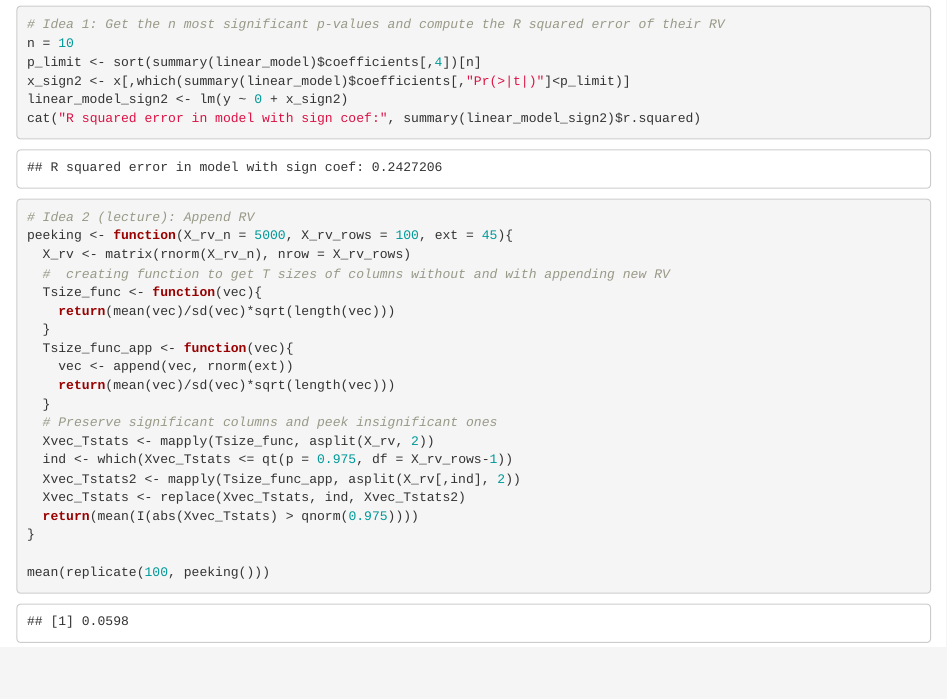
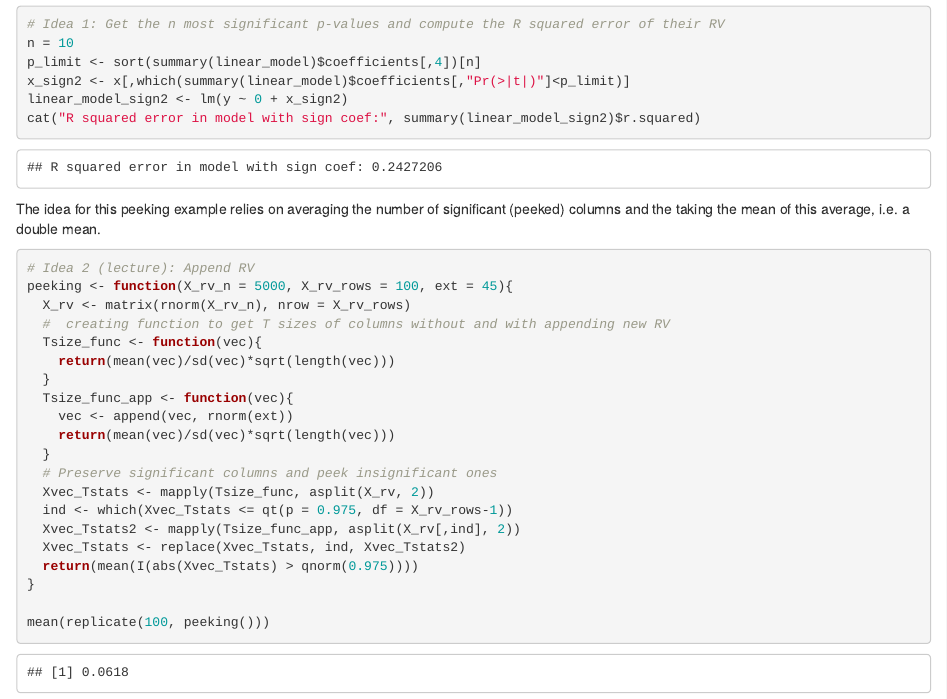
Before and after one commit to N-Scheider/StatComp-362106, an R Markdown document (Assignment_02.Rmd): the page in a window 1100 px wide, from 740 px down. Rendered offline with R 4.5, knitr and Pandoc, with nearby package versions; code that draws random numbers runs with fixed seeds of ours.

Commit message:
Adding idea

````diff
--- a/Assignment_02.Rmd
+++ b/Assignment_02.Rmd
@@ -34,7 +34,10 @@ p_limit <- sort(summary(linear_model)$coefficients[,4])[n]
 x_sign2 <- x[,which(summary(linear_model)$coefficients[,"Pr(>|t|)"]<p_limit)]
 linear_model_sign2 <- lm(y ~ 0 + x_sign2)
 cat("R squared error in model with sign coef:", summary(linear_model_sign2)$r.squared)
+```
 
+The idea for this peeking example relies on averaging the number of significant (peeked) columns and the taking the mean of this average, i.e. a double mean.
+```{r}
 # Idea 2 (lecture): Append RV
 peeking <- function(X_rv_n = 5000, X_rv_rows = 100, ext = 45){
   X_rv <- matrix(rnorm(X_rv_n), nrow = X_rv_rows)
````
